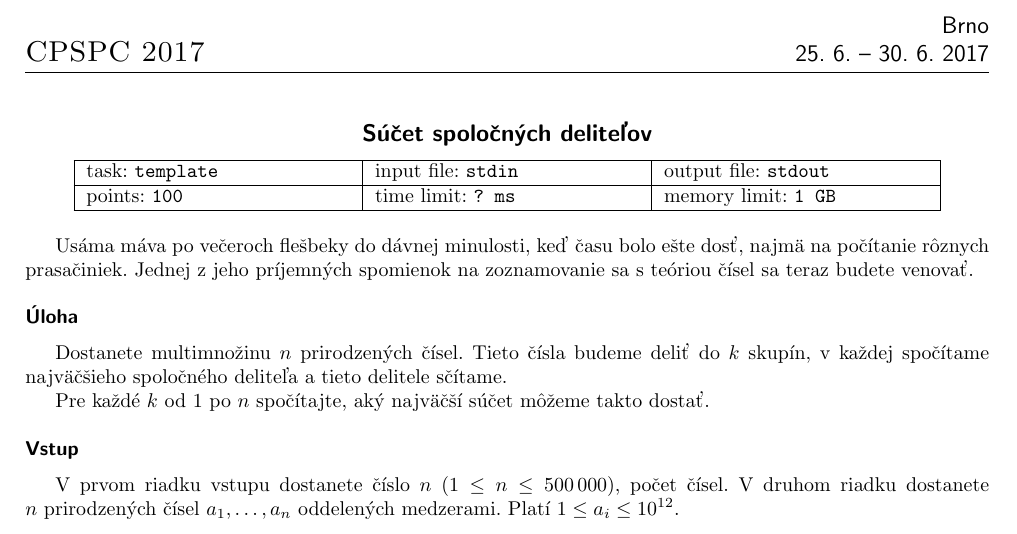
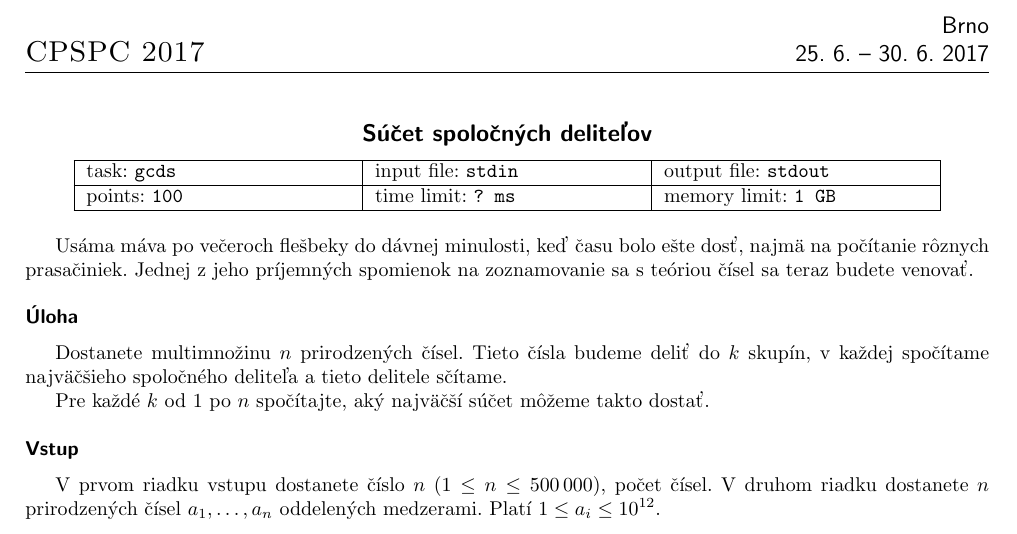
Before and after one commit to fabik/cpspc2017, a LaTeX document (statements/src/lang-sk/day-pl/gcds.tex): part of the page, cut so that both start at the same text. Compiled offline with pdfLaTeX.

Commit message:
Change task names in \info

```diff
--- a/statements/src/lang-sk/day-pl/gcds.tex
+++ b/statements/src/lang-sk/day-pl/gcds.tex
@@ -7,7 +7,7 @@
 
 % \info{task_name}{infile}{outfile}{points}{timelimit}{memlimit}
 % leave this values, if you are not interested
-\info{template}{stdin}{stdout}{100}{? ms}{1 GB}
+\info{gcds}{stdin}{stdout}{100}{? ms}{1 GB}
 
 Usáma máva po večeroch flešbeky do dávnej minulosti, keď času bolo ešte dosť, najmä
 na počítanie rôznych prasačiniek. Jednej z jeho príjemných spomienok na zoznamovanie
```
Also changed, not shown: statements/src/lang-en/day-pl/brackets.tex (+1 -1 lines), statements/src/lang-sk/day-pl/gcds.tex (4 more changed lines).
